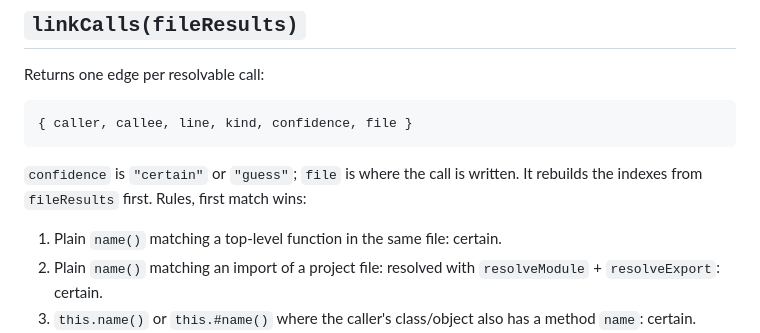
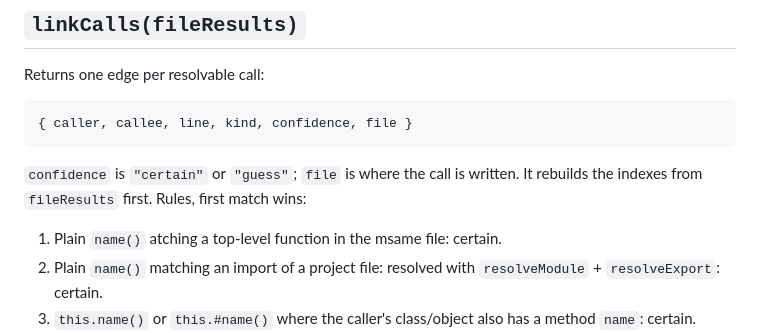
Before and after one commit to Rohitsinghwho/CodeFlow-Analyzer, a Markdown page: docs/linker.md, the part around the change. Drawn GitHub-style.

```diff
--- a/docs/linker.md
+++ b/docs/linker.md
@@ -41,7 +41,7 @@ Returns one edge per resolvable call:
 `confidence` is `"certain"` or `"guess"`; `file` is where the call is written.
 It rebuilds the indexes from `fileResults` first. Rules, first match wins:
 
-1. Plain `name()` matching a top-level function in the same file: certain.
+1. Plain `name()` atching a top-level function in the msame file: certain.
 2. Plain `name()` matching an import of a project file: resolved with
    `resolveModule` + `resolveExport`: certain.
 3. `this.name()` or `this.#name()` where the caller's class/object also has a
```
Also changed, not shown: docs/architecture.md (+2 -29 lines), docs/image.png (added).
